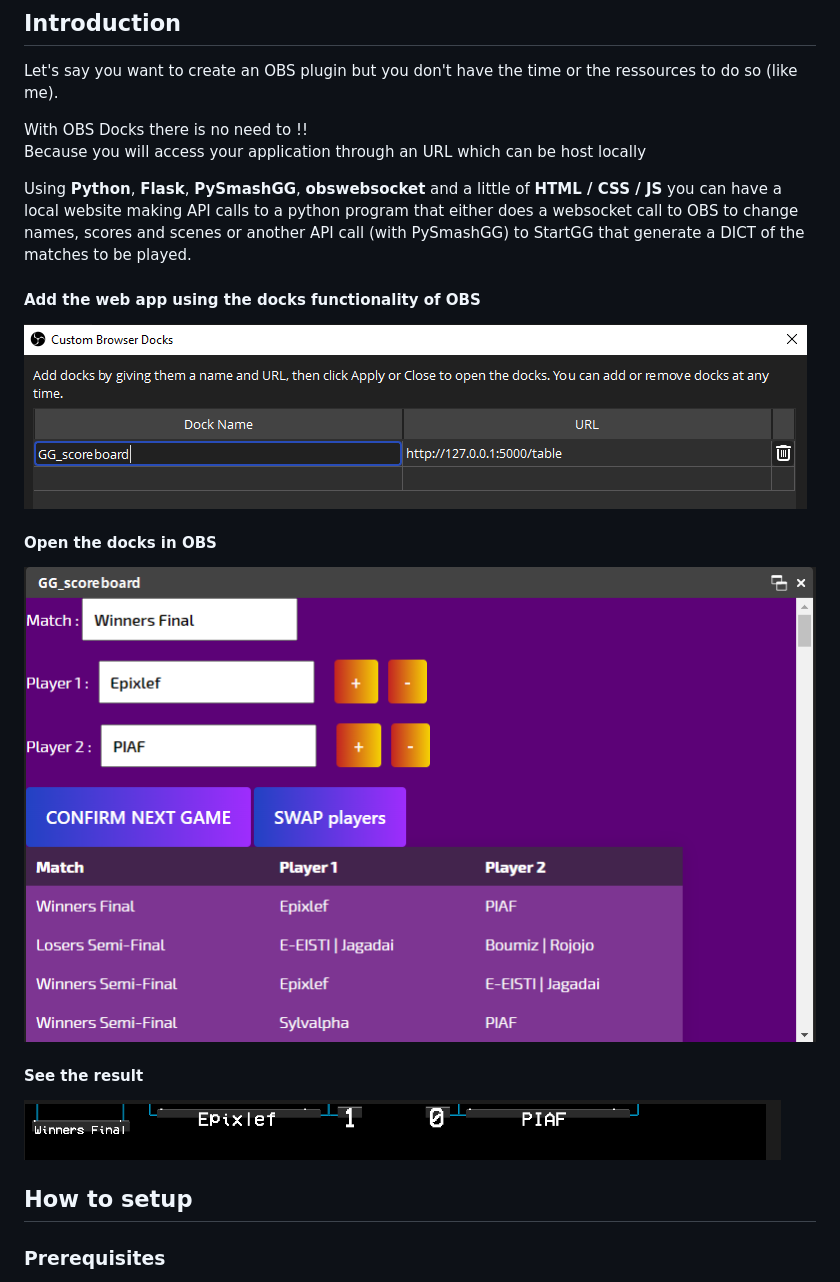
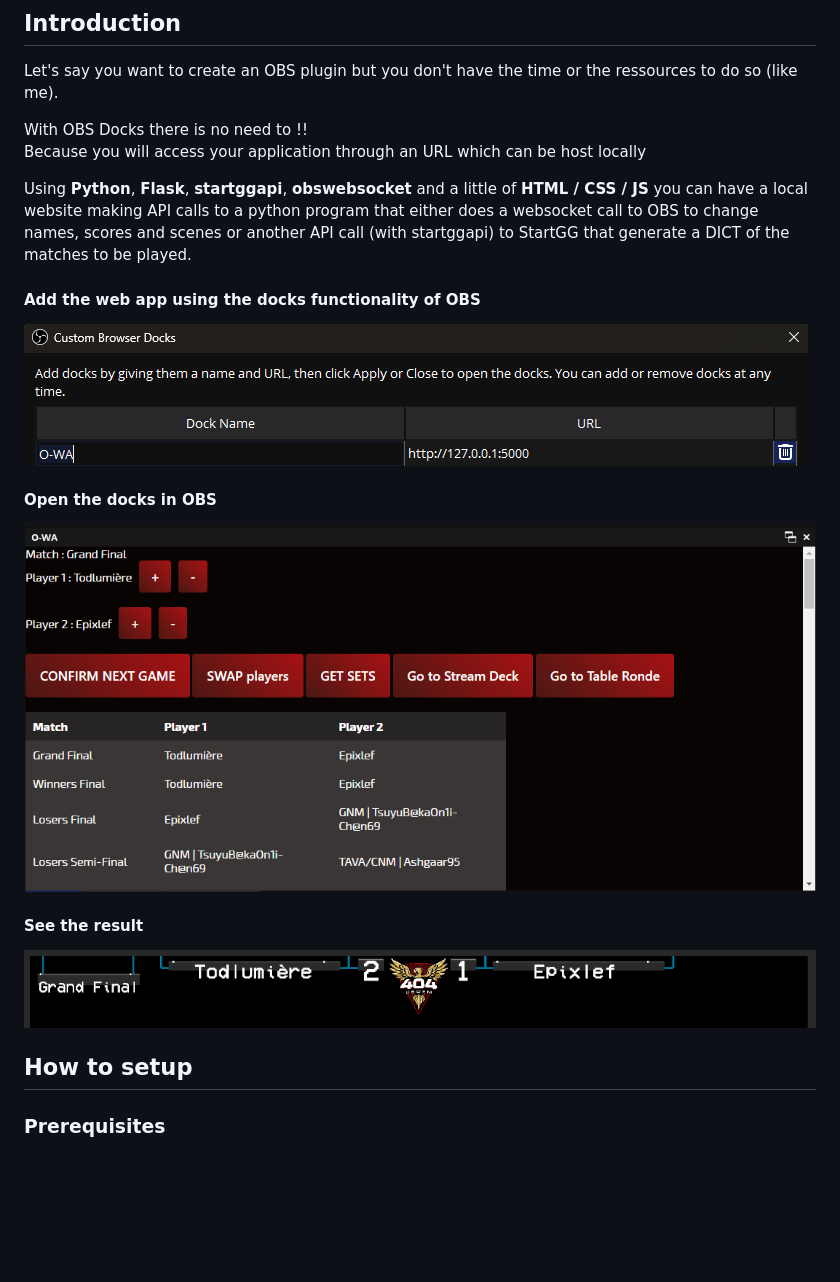
Before and after one commit to Atomme1/O-WA, a Markdown page: README.md, the part around one of its changes. GitHub-like rendering; pictures changed too: image_for_readMe/overview1.png, image_for_readMe/overview2.png, image_for_readMe/overview3.png; blank space fills up the shorter version.

```diff
--- a/README.md
+++ b/README.md
@@ -14,8 +14,8 @@ the time or the ressources to do so (like me).
 With OBS Docks there is no need to !!\
 Because you will access your application through an URL which can be host locally
 
-Using <b>Python</b>, <b>Flask</b>, <b>PySmashGG</b>, <b>obswebsocket</b> and a little of <b>HTML / CSS / JS</b> you can have a local website
-making API calls to a python program that either does a websocket call to OBS to change names, scores and scenes or another API call (with PySmashGG) to
+Using <b>Python</b>, <b>Flask</b>, <b>startggapi</b>, <b>obswebsocket</b> and a little of <b>HTML / CSS / JS</b> you can have a local website
+making API calls to a python program that either does a websocket call to OBS to change names, scores and scenes or another API call (with startggapi) to
 StartGG that generate a DICT of the matches to be played.
 #### Add the web app using the docks functionality of OBS
 ![Screenshot](image_for_readMe/overview1.png)
@@ -25,5 +25,4 @@ StartGG that generate a DICT of the matches to be played.
 ![Screenshot](image_for_readMe/overview3.png)
 
 ## How to setup
-
 ### Prerequisites
```
Also changed, not shown: other parts of README.md (+35 -28 lines), 1 other file.
